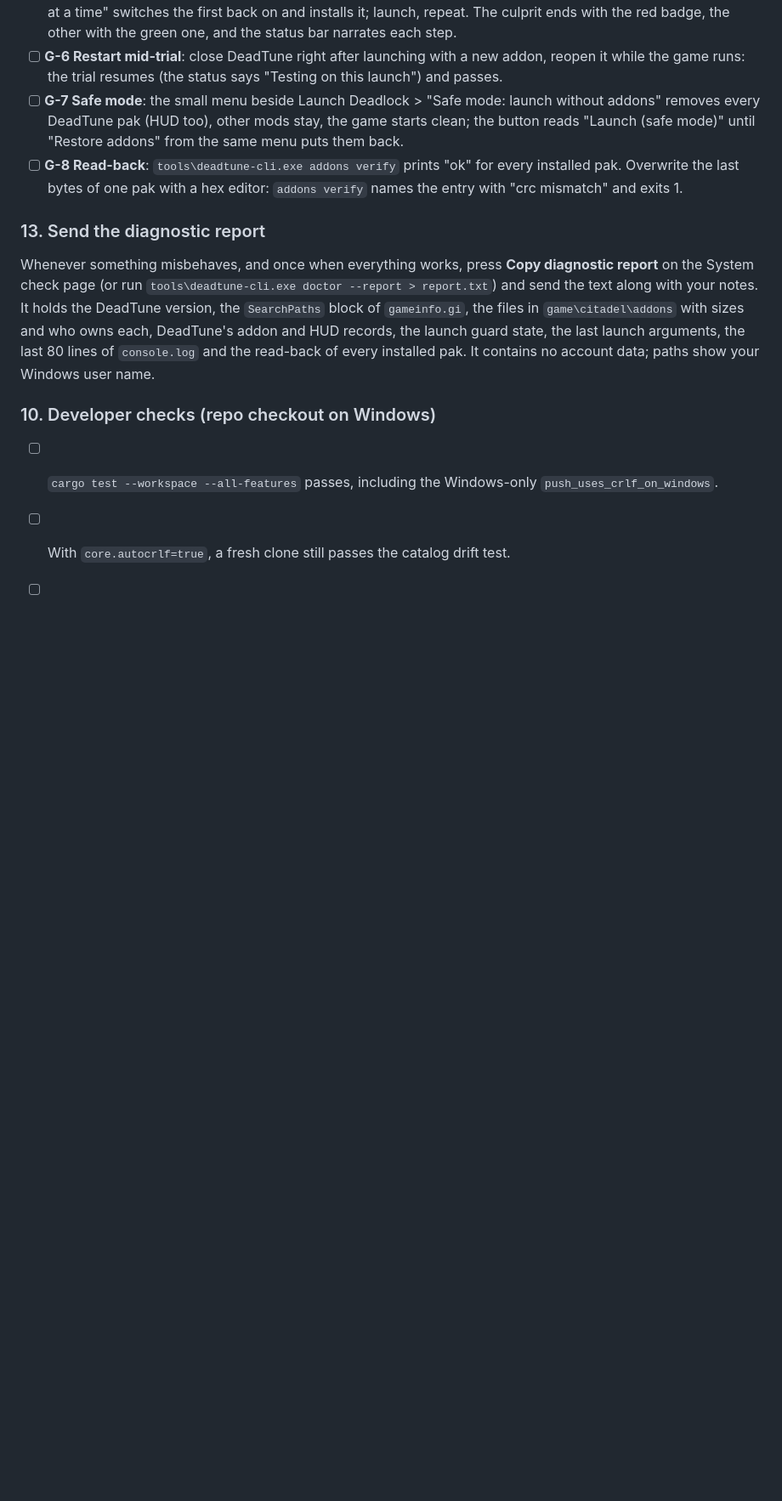
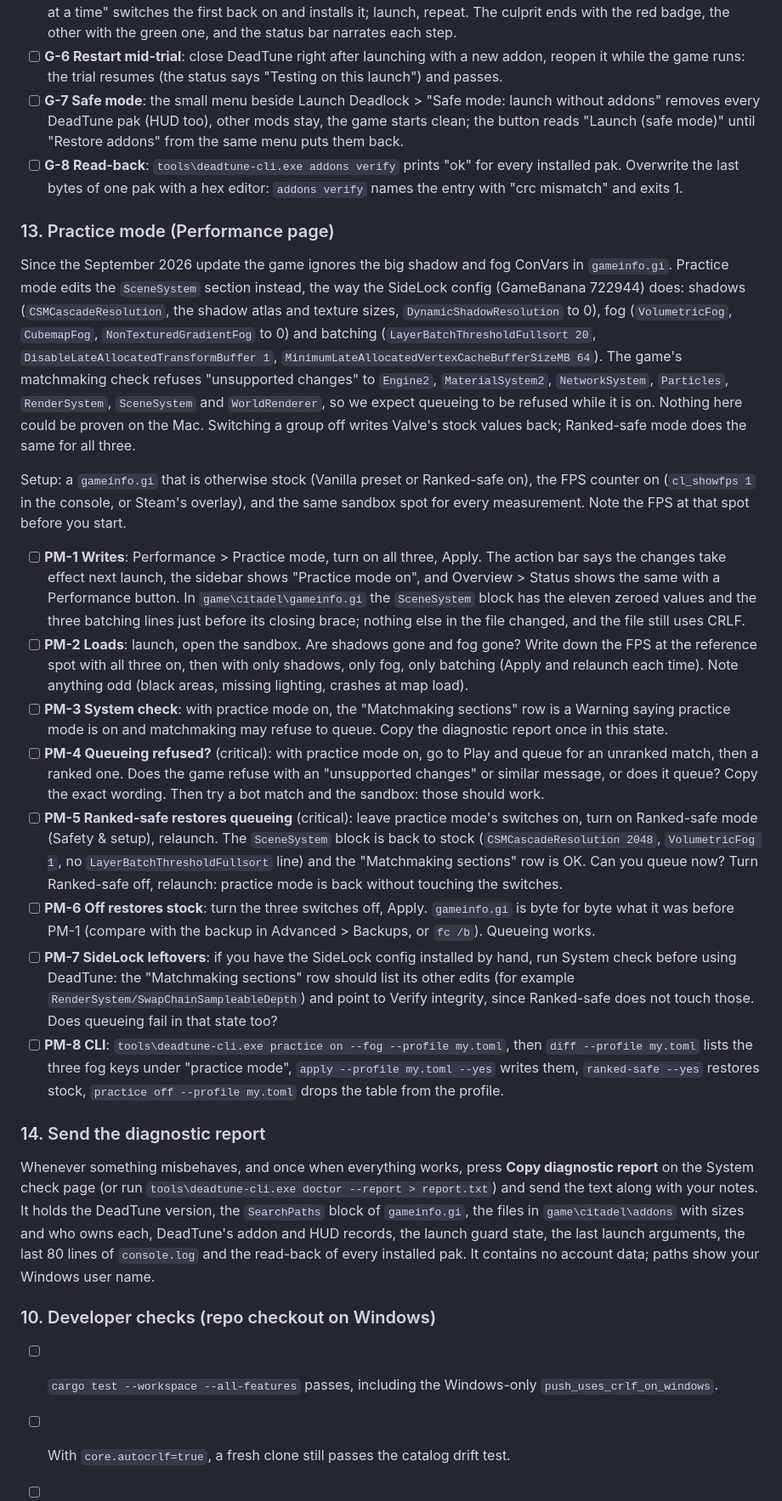
Before and after one commit to simulieren/deadtune, a Markdown page: docs/testing-windows.md, the part around one of its changes. Shown at 85% size. Drawn GitHub-style; blank space fills up the shorter version.

Commit message:
docs: Windows checklist for practice mode and the queueing question
Co-Authored-By: Claude Fable 5.1 <noreply@anthropic.com>

```diff
--- a/docs/testing-windows.md
+++ b/docs/testing-windows.md
@@ -202,7 +203,22 @@ DeadTune remembers the set of addon paks (id plus sha256) that Deadlock last sta
 - [ ] **G-7 Safe mode**: the small menu beside Launch Deadlock > "Safe mode: launch without addons" removes every DeadTune pak (HUD too), other mods stay, the game starts clean; the button reads "Launch (safe mode)" until "Restore addons" from the same menu puts them back.
 - [ ] **G-8 Read-back**: `tools\deadtune-cli.exe addons verify` prints "ok" for every installed pak. Overwrite the last bytes of one pak with a hex editor: `addons verify` names the entry with "crc mismatch" and exits 1.
 
-### 13. Send the diagnostic report
+### 13. Practice mode (Performance page)
+
+Since the September 2026 update the game ignores the big shadow and fog ConVars in `gameinfo.gi`. Practice mode edits the `SceneSystem` section instead, the way the SideLock config (GameBanana 722944) does: shadows (`CSMCascadeResolution`, the shadow atlas and texture sizes, `DynamicShadowResolution` to 0), fog (`VolumetricFog`, `CubemapFog`, `NonTexturedGradientFog` to 0) and batching (`LayerBatchThresholdFullsort 20`, `DisableLateAllocatedTransformBuffer 1`, `MinimumLateAllocatedVertexCacheBufferSizeMB 64`). The game's matchmaking check refuses "unsupported changes" to `Engine2`, `MaterialSystem2`, `NetworkSystem`, `Particles`, `RenderSystem`, `SceneSystem` and `WorldRenderer`, so we expect queueing to be refused while it is on. Nothing here could be proven on the Mac. Switching a group off writes Valve's stock values back; Ranked-safe mode does the same for all three.
+
+Setup: a `gameinfo.gi` that is otherwise stock (Vanilla preset or Ranked-safe on), the FPS counter on (`cl_showfps 1` in the console, or Steam's overlay), and the same sandbox spot for every measurement. Note the FPS at that spot before you start.
+
+- [ ] **PM-1 Writes**: Performance > Practice mode, turn on all three, Apply. The action bar says the changes take effect next launch, the sidebar shows "Practice mode on", and Overview > Status shows the same with a Performance button. In `game\citadel\gameinfo.gi` the `SceneSystem` block has the eleven zeroed values and the three batching lines just before its closing brace; nothing else in the file changed, and the file still uses CRLF.
+- [ ] **PM-2 Loads**: launch, open the sandbox. Are shadows gone and fog gone? Write down the FPS at the reference spot with all three on, then with only shadows, only fog, only batching (Apply and relaunch each time). Note anything odd (black areas, missing lighting, crashes at map load).
+- [ ] **PM-3 System check**: with practice mode on, the "Matchmaking sections" row is a Warning saying practice mode is on and matchmaking may refuse to queue. Copy the diagnostic report once in this state.
+- [ ] **PM-4 Queueing refused?** (critical): with practice mode on, go to Play and queue for an unranked match, then a ranked one. Does the game refuse with an "unsupported changes" or similar message, or does it queue? Copy the exact wording. Then try a bot match and the sandbox: those should work.
+- [ ] **PM-5 Ranked-safe restores queueing** (critical): leave practice mode's switches on, turn on Ranked-safe mode (Safety & setup), relaunch. The `SceneSystem` block is back to stock (`CSMCascadeResolution 2048`, `VolumetricFog 1`, no `LayerBatchThresholdFullsort` line) and the "Matchmaking sections" row is OK. Can you queue now? Turn Ranked-safe off, relaunch: practice mode is back without touching the switches.
+- [ ] **PM-6 Off restores stock**: turn the three switches off, Apply. `gameinfo.gi` is byte for byte what it was before PM-1 (compare with the backup in Advanced > Backups, or `fc /b`). Queueing works.
+- [ ] **PM-7 SideLock leftovers**: if you have the SideLock config installed by hand, run System check before using DeadTune: the "Matchmaking sections" row should list its other edits (for example `RenderSystem/SwapChainSampleableDepth`) and point to Verify integrity, since Ranked-safe does not touch those. Does queueing fail in that state too?
+- [ ] **PM-8 CLI**: `tools\deadtune-cli.exe practice on --fog --profile my.toml`, then `diff --profile my.toml` lists the three fog keys under "practice mode", `apply --profile my.toml --yes` writes them, `ranked-safe --yes` restores stock, `practice off --profile my.toml` drops the table from the profile.
+
+### 14. Send the diagnostic report
 
 Whenever something misbehaves, and once when everything works, press **Copy diagnostic report** on the System check page (or run `tools\deadtune-cli.exe doctor --report > report.txt`) and send the text along with your notes. It holds the DeadTune version, the `SearchPaths` block of `gameinfo.gi`, the files in `game\citadel\addons` with sizes and who owns each, DeadTune's addon and HUD records, the launch guard state, the last launch arguments, the last 80 lines of `console.log` and the read-back of every installed pak. It contains no account data; paths show your Windows user name.
 
```
Also changed, not shown: other parts of docs/testing-windows.md (+1 -0 lines).
